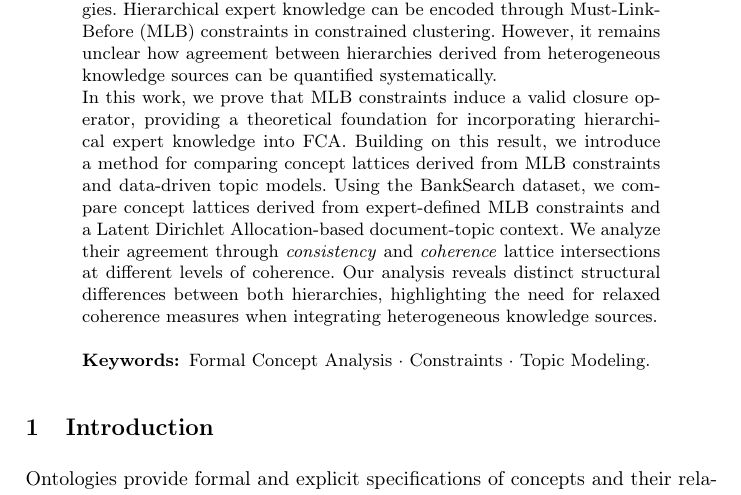
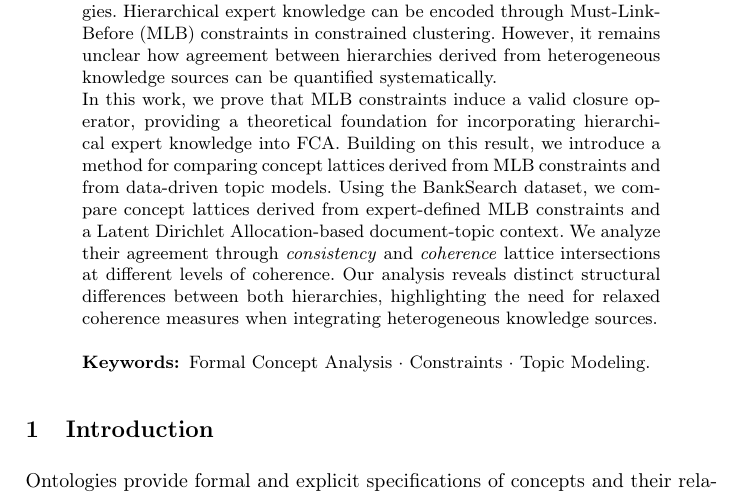
Before and after one commit to KlaraGtknst/fca-constrained-clustering, a LaTeX paper (main.tex, which reads chapters/01_abstract.tex): part of page 1 of 17, cut so that both start at the same text. Compiled offline with pdfLaTeX.

Commit message:
fix: Add missing word

```diff
--- a/chapters/01_abstract.tex
+++ b/chapters/01_abstract.tex
@@ -14,7 +14,7 @@ However, it remains unclear how agreement between hierarchies derived from heter
 % first contribution
 In this work, we prove that \acs{mlb} constraints induce a valid closure operator, providing a theoretical foundation for incorporating hierarchical expert knowledge into \ac{fca}.
 % second contribution
-Building on this result, we introduce a method for comparing concept lattices derived from \acs{mlb} constraints and data-driven topic models.
+Building on this result, we introduce a method for comparing concept lattices derived from \acs{mlb} constraints and from data-driven topic models.
 % case study
 Using the BankSearch dataset, we compare concept lattices derived from expert-defined \acs{mlb} constraints and a \acl{lda}-based document-topic context. We analyze their agreement through \textit{consistency} and \textit{coherence} lattice intersections at different levels of coherence.
 Our analysis reveals distinct structural differences between both hierarchies, highlighting the need for relaxed coherence measures when integrating heterogeneous knowledge sources.
```
